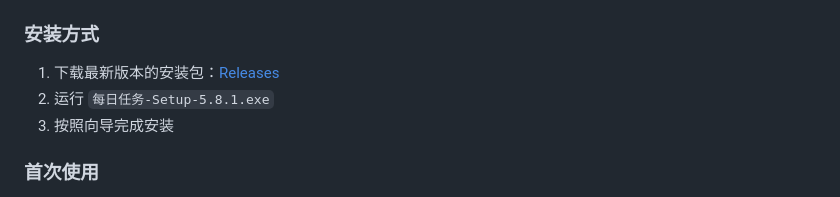
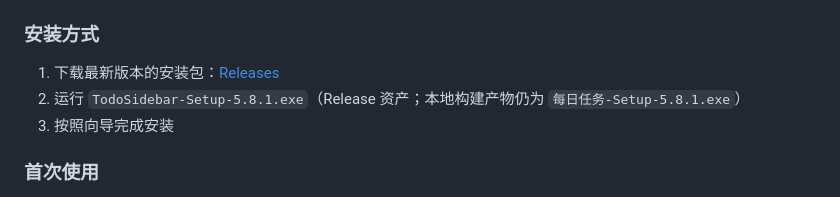
Before and after one commit to hsong6809-boop/TodoSidebar, a Markdown page: README.md, the part around the change. GitHub-like rendering.

Commit message:
docs(readme): Release 下载文件名改为 TodoSidebar-Setup-5.8.1.exe（GitHub 资产不支持中文名）

```diff
--- a/README.md
+++ b/README.md
@@ -69,7 +69,7 @@
 ### 安装方式
 
 1. 下载最新版本的安装包：[Releases](https://github.com/hsong6809-boop/TodoSidebar/releases)
-2. 运行 `每日任务-Setup-5.8.1.exe`
+2. 运行 `TodoSidebar-Setup-5.8.1.exe`（Release 资产；本地构建产物仍为 `每日任务-Setup-5.8.1.exe`）
 3. 按照向导完成安装
 
 ### 首次使用
```
